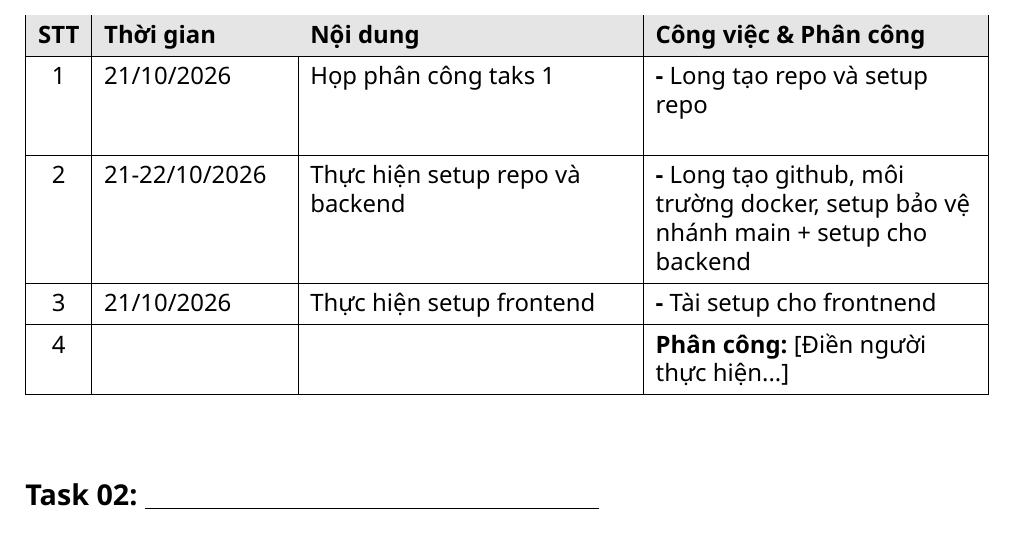
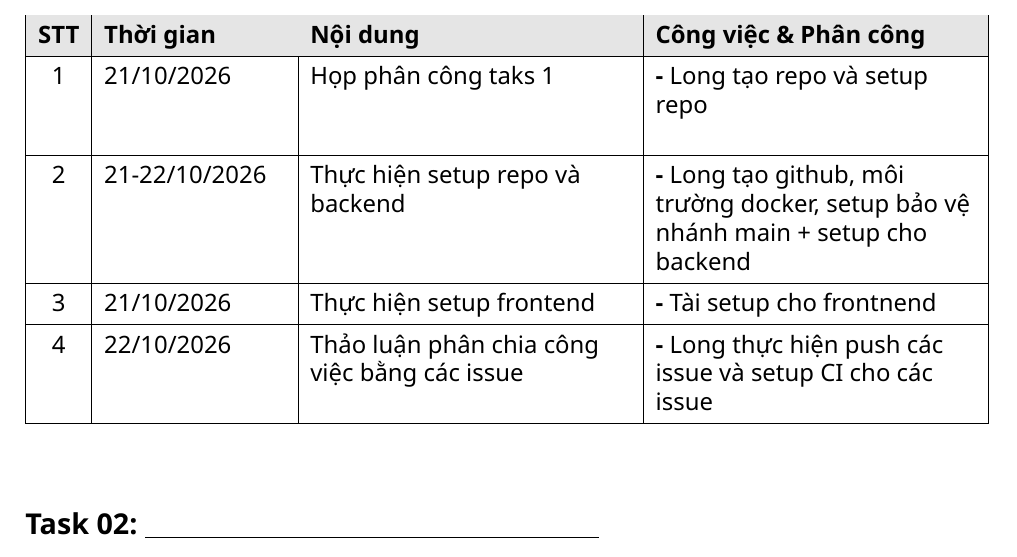
Before and after one commit to Longcodepro/Project_SE_Assignment01_HK1_2026_2027, a LaTeX document (docs/TienDoCongViec.tex): part of page 1 of 5, cut so that both start at the same text. Compiled offline with XeLaTeX.

Commit message:
docs: cập nhật báo cáo tiến độ Task 01 (ngày 22/10)

```diff
--- a/docs/TienDoCongViec.tex
+++ b/docs/TienDoCongViec.tex
@@ -90,10 +90,10 @@
     \hline
 
     4 &
-    &
-    &
+    22/10/2026 &
+    Thảo luận phân chia công việc bằng các issue&
 
-    \textbf{Phân công:} [Điền người thực hiện...] \\
+    \textbf - Long thực hiện push các issue và setup CI cho các issue \\
     \hline
 \end{tabularx}
 
```
